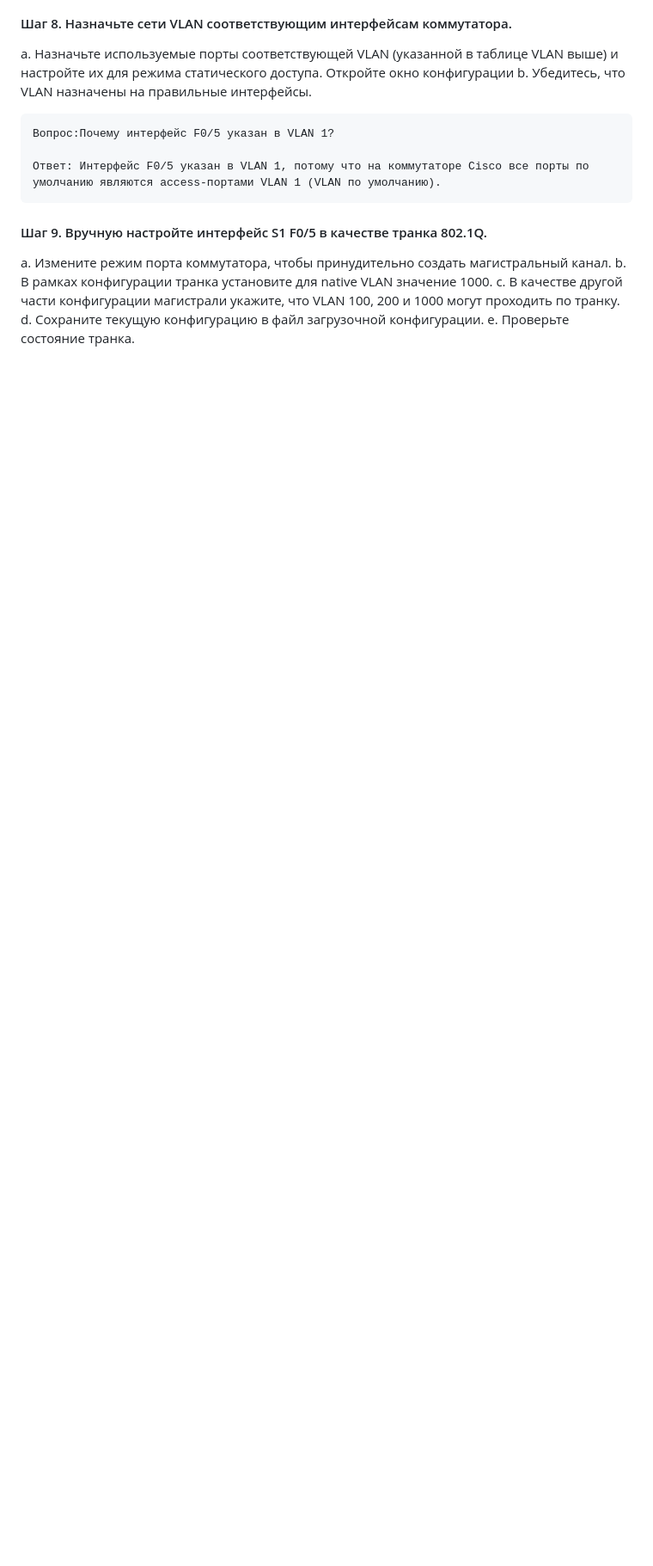
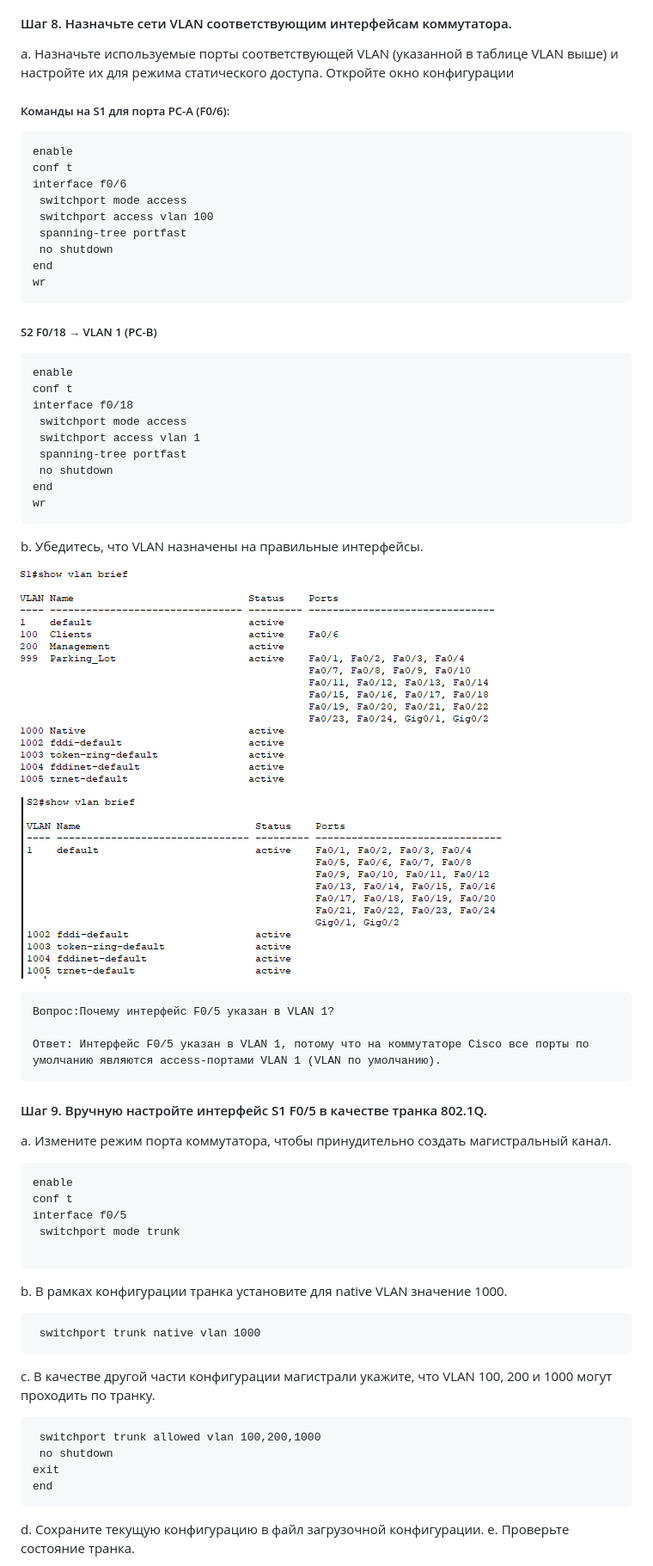
Before and after one commit to Andrew-Kotlov/Network-labs, a Markdown page: lab 07 dhcp v4/lab 07 dhcp v4.md, the part around one of its changes. Shown at 86% size. GitHub-like rendering; pictures changed too: lab 07 dhcp v4/image-18.png (added), lab 07 dhcp v4/image-19.png (added); blank space fills up the shorter version.

Commit message:
commit dhcp 4

````diff
--- a/lab 07 dhcp v4/lab 07 dhcp v4.md
+++ b/lab 07 dhcp v4/lab 07 dhcp v4.md
@@ -144,15 +290,64 @@ d.	Назначьте все неиспользуемые порты S1 VLAN Par
 #### Шаг 8.	Назначьте сети VLAN соответствующим интерфейсам коммутатора.
 a.	Назначьте используемые порты соответствующей VLAN (указанной в таблице VLAN выше) и настройте их для режима статического доступа.
 Откройте окно конфигурации
+
+##### Команды на S1 для порта PC-A (F0/6):
+
+```
+enable
+conf t
+interface f0/6
+ switchport mode access
+ switchport access vlan 100
+ spanning-tree portfast
+ no shutdown
+end
+wr
+```
+
+##### S2 F0/18 → VLAN 1 (PC-B)
+
+```
+enable
+conf t
+interface f0/18
+ switchport mode access
+ switchport access vlan 1
+ spanning-tree portfast
+ no shutdown
+end
+wr
+```
 b.	Убедитесь, что VLAN назначены на правильные интерфейсы.
+
+![alt text](image-18.png)
+
+![alt text](image-19.png)
 
     Вопрос:Почему интерфейс F0/5 указан в VLAN 1?
 
     Ответ: Интерфейс F0/5 указан в VLAN 1, потому что на коммутаторе Cisco все порты по умолчанию являются access‑портами VLAN 1 (VLAN по умолчанию).
 
 #### Шаг 9.	Вручную настройте интерфейс S1 F0/5 в качестве транка 802.1Q.
+
 a.	Измените режим порта коммутатора, чтобы принудительно создать магистральный канал.
+```
+enable
+conf t
+interface f0/5
+ switchport mode trunk
+
+```
 b.	В рамках конфигурации транка  установите для native  VLAN значение 1000.
+```
+ switchport trunk native vlan 1000
+```
 c.	В качестве другой части конфигурации магистрали укажите, что VLAN 100, 200 и 1000 могут проходить по транку.
+```
+ switchport trunk allowed vlan 100,200,1000
+ no shutdown
+exit
+end
+```
 d.	Сохраните текущую конфигурацию в файл загрузочной конфигурации.
 e.	Проверьте состояние транка.
````
Also changed, not shown: other parts of lab 07 dhcp v4/lab 07 dhcp v4.md (+176 -6 lines), lab 07 dhcp v4/image-16.png (added), lab 07 dhcp v4/image-17.png (added), lab 07 dhcp v4/image-20.png (added), 1 other file.
